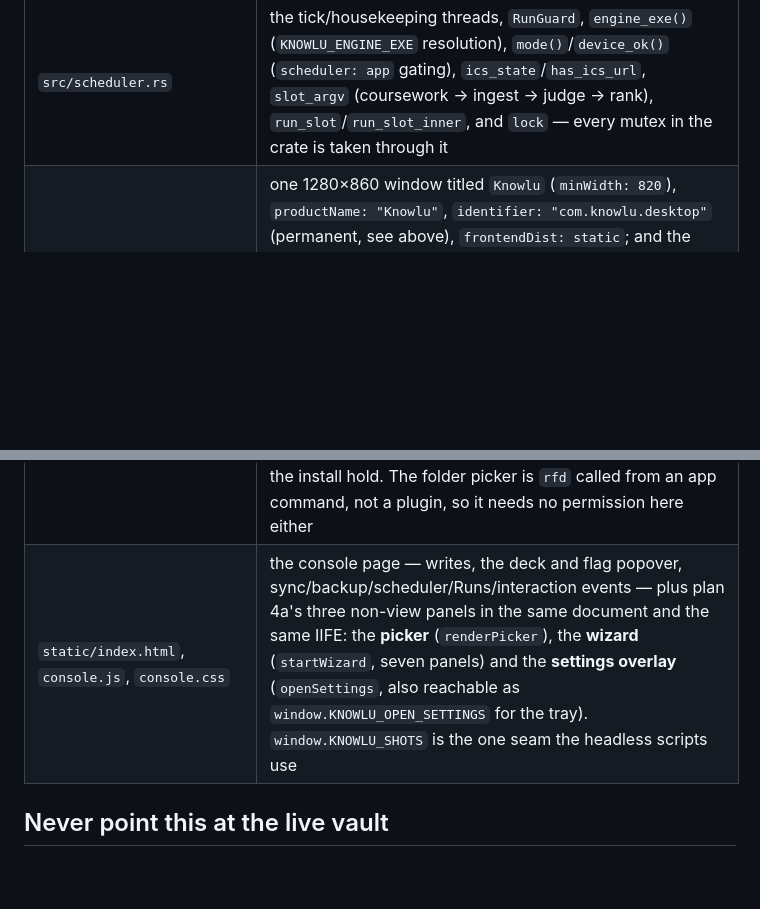
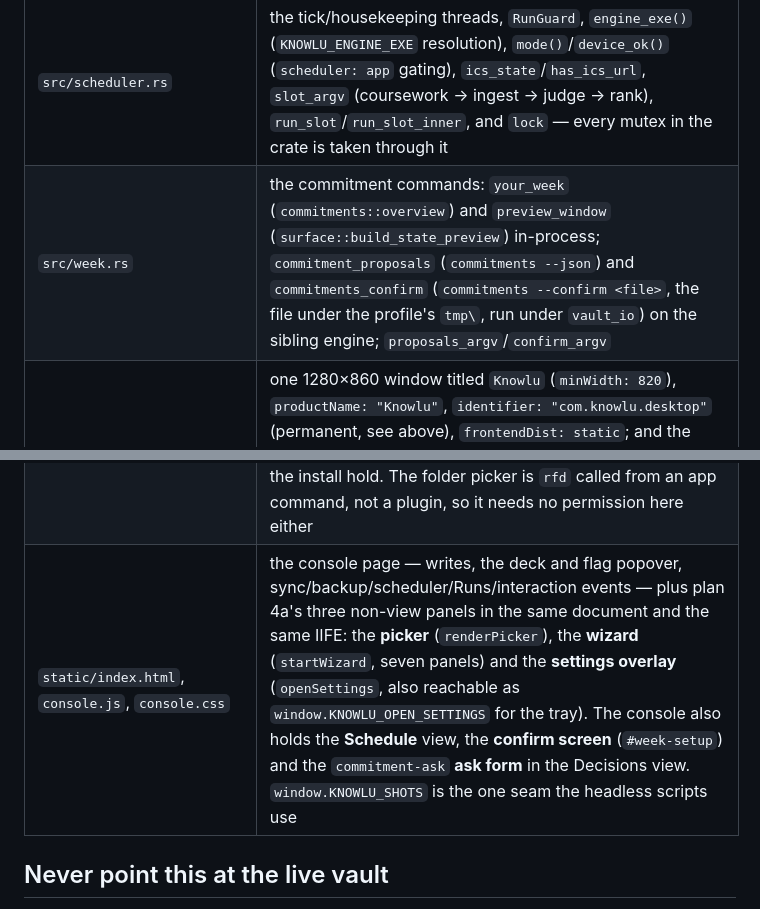
Before and after one commit to quinnhall07/knowlu, a Markdown page: app/README.md, 2 parts joined by grey strips. Drawn GitHub-style; blank space fills up the shorter version.

```diff
--- a/app/README.md
+++ b/app/README.md
@@ -274,9 +281,10 @@ shell needs the engine it takes it as a path dependency — `knowlu-engine = { p
 | `binaries/` | **git-ignored build output**: the staged engine sidecar, `knowlu-engine-<target triple>.exe`. `build.rs` drops a zero-byte placeholder here when it is absent; `scripts\release.ps1` puts the real engine here and refuses to bundle anything under 1 MiB |
 | `src/state.rs` | `ConsoleState` — vault, settings, data dir, session id, and the live `sync`/`backup`/`last_write`/`pending_edits` fields the topline reads — plus `Settings` (profile id, backup dir, autostart, quit timestamp), `quit_flush`, and `app_data_root()`/`app_data_root_in()`: `%LOCALAPPDATA%\knowlu`, with `settings.json`, `seen.txt` and `logs\` under `profiles\<profile_id>\` |
 | `src/scheduler.rs` | the tick/housekeeping threads, `RunGuard`, `engine_exe()` (`KNOWLU_ENGINE_EXE` resolution), `mode()`/`device_ok()` (`scheduler: app` gating), `ics_state`/`has_ics_url`, `slot_argv` (coursework → ingest → judge → rank), `run_slot`/`run_slot_inner`, and `lock` — every mutex in the crate is taken through it |
+| `src/week.rs` | the commitment commands: `your_week` (`commitments::overview`) and `preview_window` (`surface::build_state_preview`) in-process; `commitment_proposals` (`commitments --json`) and `commitments_confirm` (`commitments --confirm <file>`, the file under the profile's `tmp\`, run under `vault_io`) on the sibling engine; `proposals_argv`/`confirm_argv` |
 | `tauri.conf.json` | one 1280×860 window titled `Knowlu` (`minWidth: 820`), `productName: "Knowlu"`, `identifier: "com.knowlu.desktop"` (permanent, see above), `frontendDist: static`; and the bundle — `targets: ["nsis"]`, `externalBin: ["binaries/knowlu-engine"]`, `webviewInstallMode: embedBootstrapper`, `windows.nsis.installMode: "currentUser"` (**load-bearing**: `updates::install_staged`'s reasoning about the staged bundle depends on the exe living in the user's own profile), `windows.signCommand` → `scripts\sign.ps1`, `createUpdaterArtifacts: true` (one decision with `plugins.updater`, see *Releasing*); and `plugins.updater` — the release endpoint and the minisign **public** key (id `C2EC981122E1D2DF`). The private half is never in this repo: `release.ps1` reads it from Credential Manager for one build |
 | `capabilities/default.json` | `core:default`, `window-state:default`, `autostart:default`, `clipboard-manager:allow-write-text` — and **no updater permission** (R-P4a-30): the app drives the updater from Rust, where no capability applies, and `updater:default` would hand the page `allow-install` / `allow-download-and-install`, letting a page script bypass the mid-run gate and the install hold. The folder picker is `rfd` called from an app command, not a plugin, so it needs no permission here either |
-| `static/index.html`, `console.js`, `console.css` | the console page — writes, the deck and flag popover, sync/backup/scheduler/Runs/interaction events — plus plan 4a's three non-view panels in the same document and the same IIFE: the **picker** (`renderPicker`), the **wizard** (`startWizard`, seven panels) and the **settings overlay** (`openSettings`, also reachable as `window.KNOWLU_OPEN_SETTINGS` for the tray). `window.KNOWLU_SHOTS` is the one seam the headless scripts use |
+| `static/index.html`, `console.js`, `console.css` | the console page — writes, the deck and flag popover, sync/backup/scheduler/Runs/interaction events — plus plan 4a's three non-view panels in the same document and the same IIFE: the **picker** (`renderPicker`), the **wizard** (`startWizard`, seven panels) and the **settings overlay** (`openSettings`, also reachable as `window.KNOWLU_OPEN_SETTINGS` for the tray). The console also holds the **Schedule** view, the **confirm screen** (`#week-setup`) and the `commitment-ask` **ask form** in the Decisions view. `window.KNOWLU_SHOTS` is the one seam the headless scripts use |
 
 ## Never point this at the live vault
 
```
Also changed, not shown: other parts of app/README.md (+26 -14 lines), CLAUDE.md (+25 -17 lines), docs/surface/anatomy.md (+32 -3 lines).
